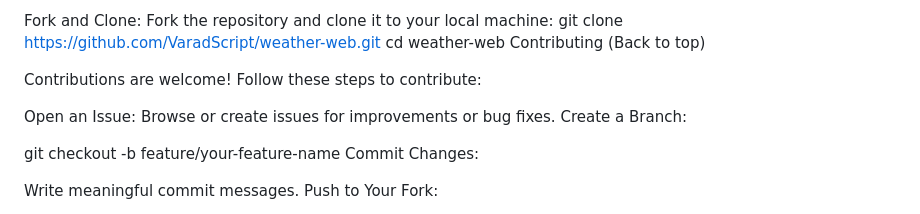
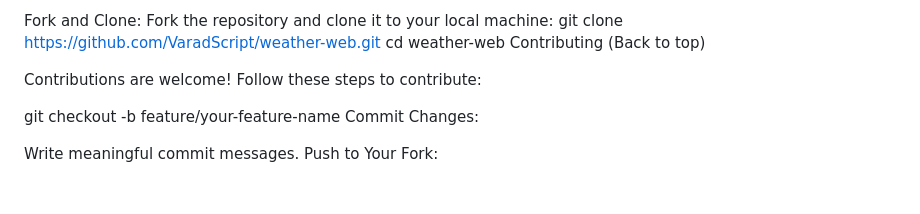
Before and after one commit to VaradScript/weather-web, a Markdown page: README.md, the part around the change. GitHub-like rendering; blank space fills up the shorter version.

```diff
--- a/README.md
+++ b/README.md
@@ -83,8 +83,6 @@ Contributing
 
 Contributions are welcome! Follow these steps to contribute:
 
-Open an Issue: Browse or create issues for improvements or bug fixes.
-Create a Branch:
 
 git checkout -b feature/your-feature-name
 Commit Changes:
```
